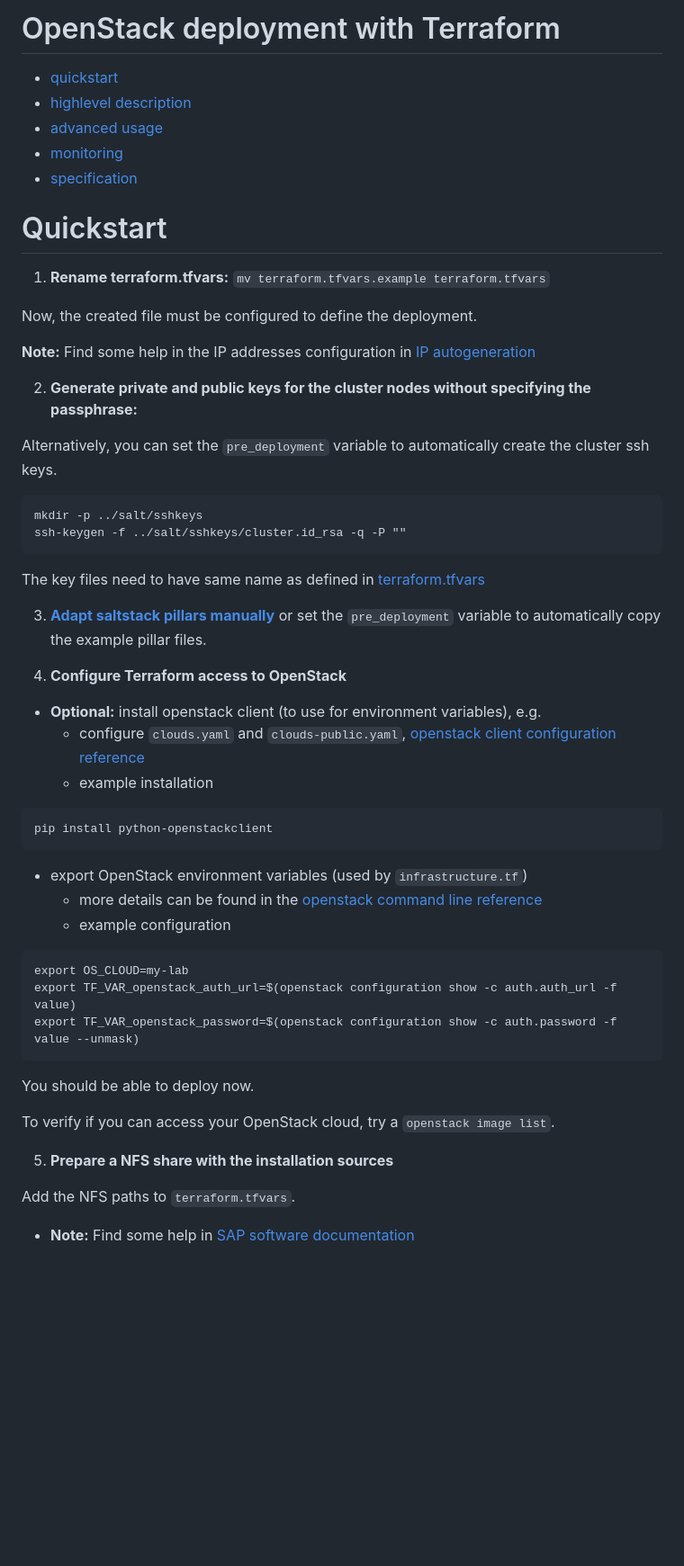
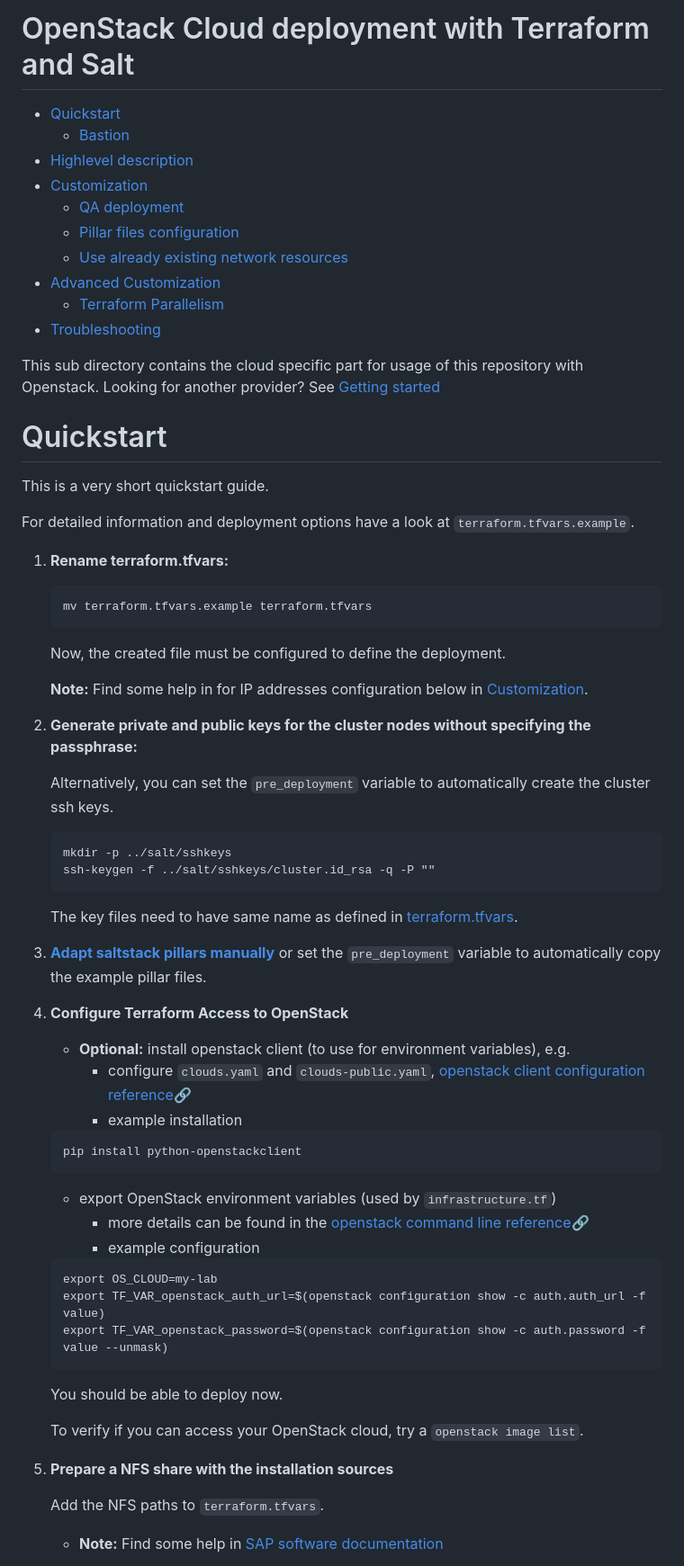
Before and after one commit to SUSE/ha-sap-terraform-deployments, a Markdown page: openstack/README.md, the part around one of its changes. Shown at 90% size. Rendered like a GitHub page; blank space fills up the shorter version.

Commit message:
doc: update openstack documentation
Co-authored-by: Jonas Melzer <melzer@b1-systems.de>
Co-authored-by: Eike Waldt <waldt@b1-systems.de>

````diff
--- a/openstack/README.md
+++ b/openstack/README.md
@@ -1,55 +1,76 @@
-# OpenStack deployment with Terraform
+# OpenStack Cloud deployment with Terraform and Salt
 
-- [quickstart](#quickstart)
-- [highlevel description](#highlevel-description)
-- [advanced usage](#advanced-usage)
-- [monitoring](../doc/monitoring.md)
-- [specification](#specification)
+* [Quickstart](#quickstart)
+   * [Bastion](#bastion)
+* [Highlevel description](#highlevel-description)
+* [Customization](#customization)
+   * [QA deployment](#qa-deployment)
+   * [Pillar files configuration](#pillar-files-configuration)
+   * [Use already existing network resources](#use-already-existing-network-resources)
+* [Advanced Customization](#advanced-customization)
+   * [Terraform Parallelism](#terraform-parallelism)
+* [Troubleshooting](#troubleshooting)
+
+This sub directory contains the cloud specific part for usage of this
+repository with Openstack. Looking for another provider? See
+[Getting started](../README.md#getting-started)
 
 # Quickstart
 
-1) **Rename terraform.tfvars:** `mv terraform.tfvars.example terraform.tfvars`
+This is a very short quickstart guide.
 
-Now, the created file must be configured to define the deployment.
+For detailed information and deployment options have a look at `terraform.tfvars.example`.
 
-**Note:** Find some help in the IP addresses configuration in [IP autogeneration](../doc/ip_autogeneration.md#OpenStack)
+1) **Rename terraform.tfvars:**
+
+    ```
+    mv terraform.tfvars.example terraform.tfvars
+    ```
+
+    Now, the created file must be configured to define the deployment.
+
+    **Note:** Find some help in for IP addresses configuration below in [Customization](#customization).
 
 2) **Generate private and public keys for the cluster nodes without specifying the passphrase:**
 
-Alternatively, you can set the `pre_deployment` variable to automatically create the cluster ssh keys.
-```
-mkdir -p ../salt/sshkeys
-ssh-keygen -f ../salt/sshkeys/cluster.id_rsa -q -P ""
-```
-The key files need to have same name as defined in [terraform.tfvars](terraform.tfvars.example)
+    Alternatively, you can set the `pre_deployment` variable to automatically create the cluster ssh keys.
+
+    ```
+    mkdir -p ../salt/sshkeys
+    ssh-keygen -f ../salt/sshkeys/cluster.id_rsa -q -P ""
+    ```
+
+    The key files need to have same name as defined in [terraform.tfvars](./terraform.tfvars.example).
 
 3) **[Adapt saltstack pillars manually](../pillar_examples/)** or set the `pre_deployment` variable to automatically copy the example pillar files.
 
-4) **Configure Terraform access to OpenStack**
+4) **Configure Terraform Access to OpenStack**
 
-- **Optional:** install openstack client (to use for environment variables), e.g.
-  - configure `clouds.yaml` and `clouds-public.yaml`, [openstack client configuration reference](https://docs.openstack.org/python-openstackclient/latest/configuration/index.html#configuration-files)
-  - example installation
-```
-pip install python-openstackclient
-```
+	- **Optional:** install openstack client (to use for environment variables), e.g.
+	   - configure `clouds.yaml` and `clouds-public.yaml`, [openstack client configuration reference🔗](https://docs.openstack.org/python-openstackclient/latest/configuration/index.html#configuration-files)
+	   - example installation
 
-- export OpenStack environment variables (used by `infrastructure.tf`)
-  - more details can be found in the [openstack command line reference](https://docs.openstack.org/python-openstackclient/latest/cli/man/openstack.html#environment-variables)
-  - example configuration
-```
-export OS_CLOUD=my-lab
-export TF_VAR_openstack_auth_url=$(openstack configuration show -c auth.auth_url -f value)
-export TF_VAR_openstack_password=$(openstack configuration show -c auth.password -f value --unmask)
-```
+	```
+	pip install python-openstackclient
+	```
 
-You should be able to deploy now.
+	- export OpenStack environment variables (used by `infrastructure.tf`)
+	   - more details can be found in the [openstack command line reference🔗](https://docs.openstack.org/python-openstackclient/latest/cli/man/openstack.html#environment-variables)
+	   - example configuration
 
-To verify if you can access your OpenStack cloud, try a `openstack image list`.
+	```
+	export OS_CLOUD=my-lab
+	export TF_VAR_openstack_auth_url=$(openstack configuration show -c auth.auth_url -f value)
+	export TF_VAR_openstack_password=$(openstack configuration show -c auth.password -f value --unmask)
+	```
+
+	You should be able to deploy now.
+
+	To verify if you can access your OpenStack cloud, try a `openstack image list`.
 
 5) **Prepare a NFS share with the installation sources**
 
-Add the NFS paths to `terraform.tfvars`.
+	Add the NFS paths to `terraform.tfvars`.
 
-- **Note:** Find some help in [SAP software documentation](../doc/sap_software.md)
+	- **Note:** Find some help in [SAP software documentation](../doc/sap_software.md)
 
````
Also changed, not shown: other parts of openstack/README.md (+66 -22 lines), doc/highlevel_description_openstack.png (added), 4 other files.
